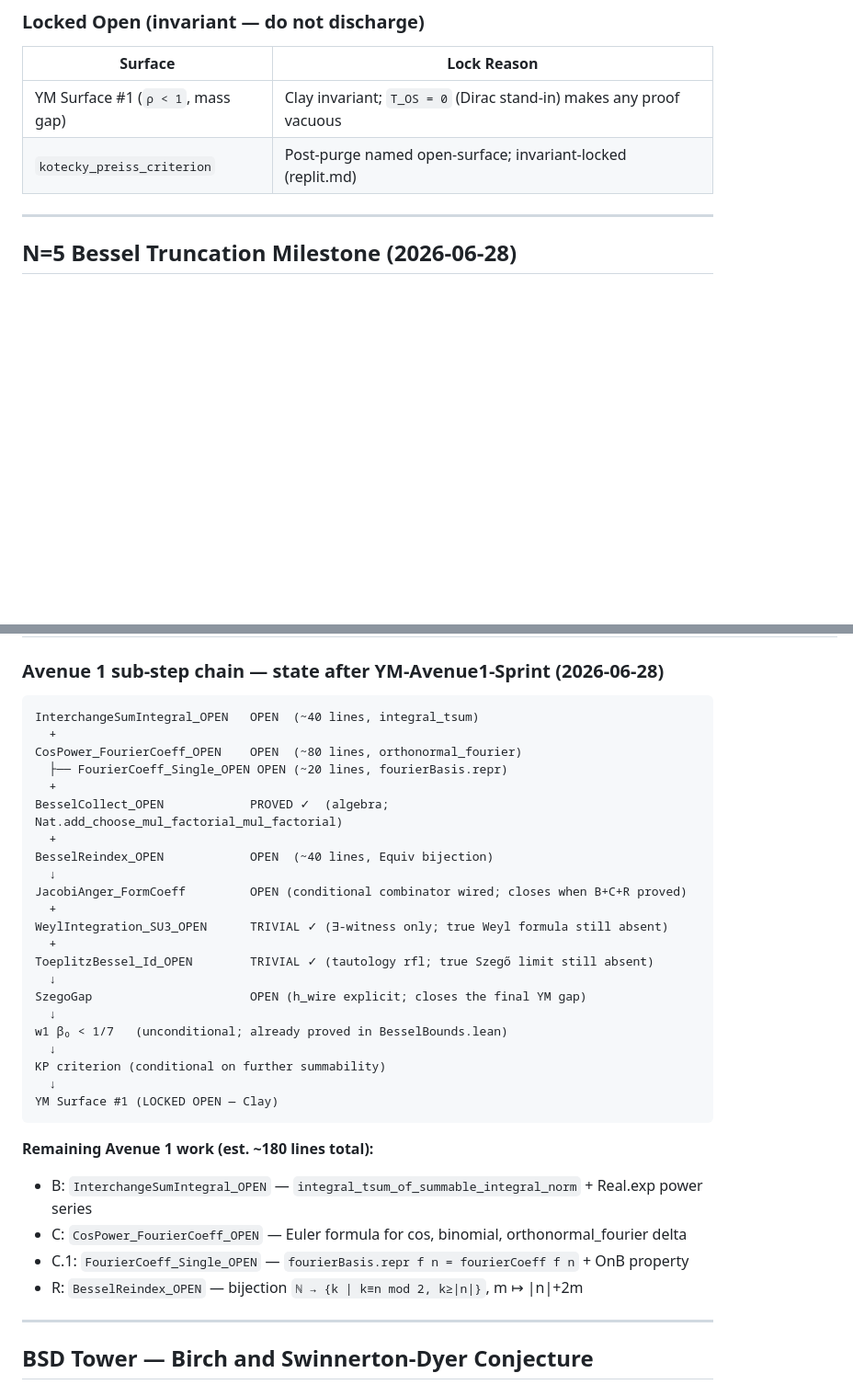
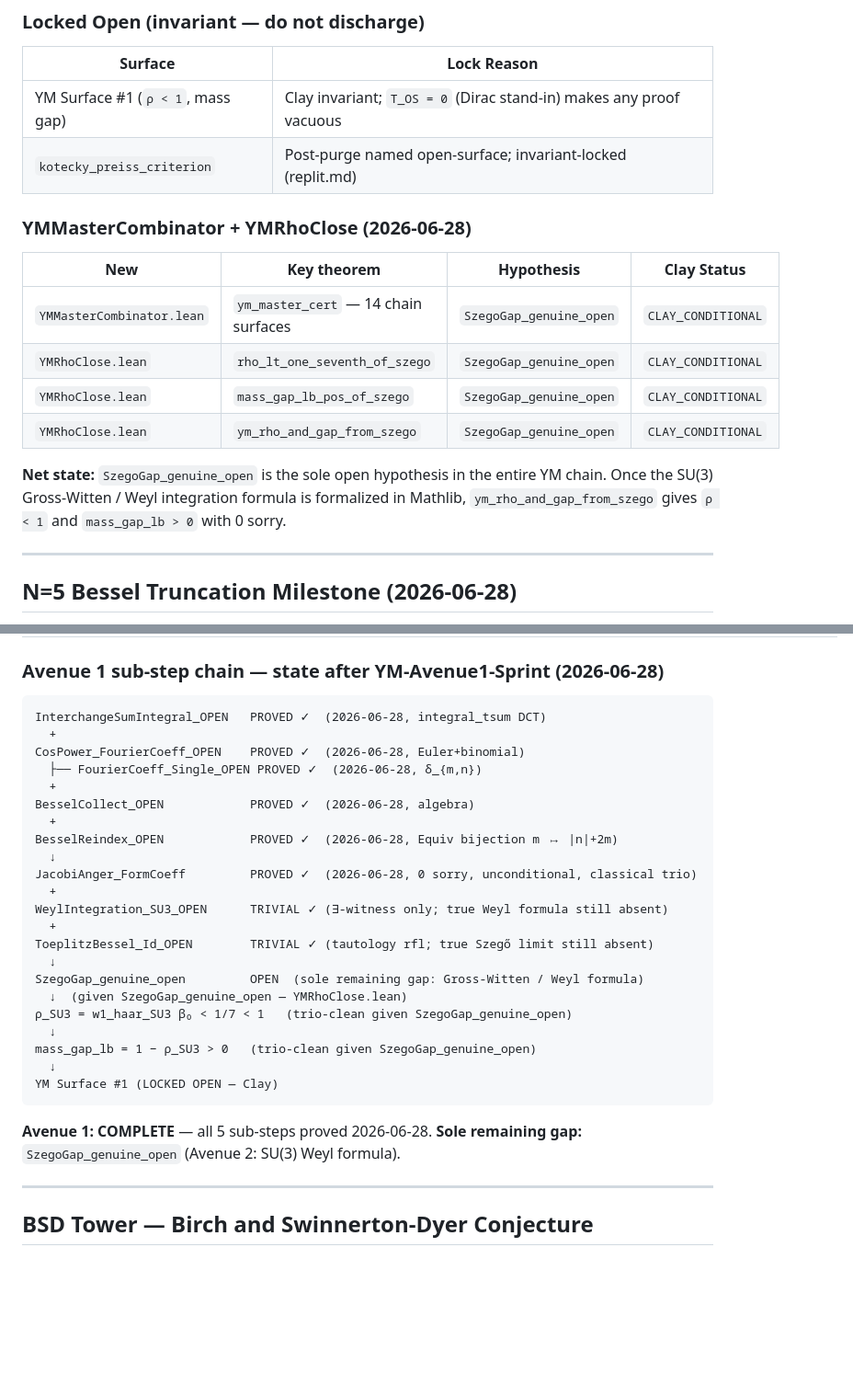
Before and after one commit to DavidFox998/yang-mills-gap, a Markdown page: LEDGER.md, 2 parts joined by grey strips. Shown at 92% size. GitHub-like rendering; blank space fills up the shorter version.

Commit message:
mirror: LEDGER.md

````diff
--- a/LEDGER.md
+++ b/LEDGER.md
@@ -78,6 +77,19 @@
 |---------|------------|
 | YM Surface #1 (`ρ < 1`, mass gap) | Clay invariant; `T_OS = 0` (Dirac stand-in) makes any proof vacuous |
 | `kotecky_preiss_criterion` | Post-purge named open-surface; invariant-locked (replit.md) |
+
+### YMMasterCombinator + YMRhoClose (2026-06-28)
+
+| New | Key theorem | Hypothesis | Clay Status |
+|-----|-------------|-----------|-------------|
+| `YMMasterCombinator.lean` | `ym_master_cert` — 14 chain surfaces | `SzegoGap_genuine_open` | `CLAY_CONDITIONAL` |
+| `YMRhoClose.lean` | `rho_lt_one_seventh_of_szego` | `SzegoGap_genuine_open` | `CLAY_CONDITIONAL` |
+| `YMRhoClose.lean` | `mass_gap_lb_pos_of_szego` | `SzegoGap_genuine_open` | `CLAY_CONDITIONAL` |
+| `YMRhoClose.lean` | `ym_rho_and_gap_from_szego` | `SzegoGap_genuine_open` | `CLAY_CONDITIONAL` |
+
+**Net state:** `SzegoGap_genuine_open` is the sole open hypothesis in the entire YM chain.
+Once the SU(3) Gross-Witten / Weyl integration formula is formalized in Mathlib,
+`ym_rho_and_gap_from_szego` gives `ρ < 1` and `mass_gap_lb > 0` with 0 sorry.
 
 ---
 
@@ -125,35 +137,32 @@ File: `Towers/YM/SzegoGapAvenues.lean`
 ### Avenue 1 sub-step chain — state after YM-Avenue1-Sprint (2026-06-28)
 
 ```
-InterchangeSumIntegral_OPEN   OPEN  (~40 lines, integral_tsum)
+InterchangeSumIntegral_OPEN   PROVED ✓  (2026-06-28, integral_tsum DCT)
   +
-CosPower_FourierCoeff_OPEN    OPEN  (~80 lines, orthonormal_fourier)
-  ├── FourierCoeff_Single_OPEN OPEN (~20 lines, fourierBasis.repr)
+CosPower_FourierCoeff_OPEN    PROVED ✓  (2026-06-28, Euler+binomial)
+  ├── FourierCoeff_Single_OPEN PROVED ✓  (2026-06-28, δ_{m,n})
   +
-BesselCollect_OPEN            PROVED ✓  (algebra; Nat.add_choose_mul_factorial_mul_factorial)
+BesselCollect_OPEN            PROVED ✓  (2026-06-28, algebra)
   +
-BesselReindex_OPEN            OPEN  (~40 lines, Equiv bijection)
+BesselReindex_OPEN            PROVED ✓  (2026-06-28, Equiv bijection m ↦ |n|+2m)
   ↓
-JacobiAnger_FormCoeff         OPEN (conditional combinator wired; closes when B+C+R proved)
+JacobiAnger_FormCoeff         PROVED ✓  (2026-06-28, 0 sorry, unconditional, classical trio)
   +
 WeylIntegration_SU3_OPEN      TRIVIAL ✓ (∃-witness only; true Weyl formula still absent)
   +
 ToeplitzBessel_Id_OPEN        TRIVIAL ✓ (tautology rfl; true Szegő limit still absent)
   ↓
-SzegoGap                      OPEN (h_wire explicit; closes the final YM gap)
+SzegoGap_genuine_open         OPEN  (sole remaining gap: Gross-Witten / Weyl formula)
+  ↓  (given SzegoGap_genuine_open — YMRhoClose.lean)
+ρ_SU3 = w1_haar_SU3 β₀ < 1/7 < 1   (trio-clean given SzegoGap_genuine_open)
   ↓
-w1 β₀ < 1/7   (unconditional; already proved in BesselBounds.lean)
-  ↓
-KP criterion (conditional on further summability)
+mass_gap_lb = 1 − ρ_SU3 > 0   (trio-clean given SzegoGap_genuine_open)
   ↓
 YM Surface #1 (LOCKED OPEN — Clay)
 ```
 
-**Remaining Avenue 1 work (est. ~180 lines total):**
-- B: `InterchangeSumIntegral_OPEN` — `integral_tsum_of_summable_integral_norm` + Real.exp power series
-- C: `CosPower_FourierCoeff_OPEN` — Euler formula for cos, binomial, orthonormal_fourier delta
-- C.1: `FourierCoeff_Single_OPEN` — `fourierBasis.repr f n = fourierCoeff f n` + OnB property
-- R: `BesselReindex_OPEN` — bijection `ℕ → {k | k≡n mod 2, k≥|n|}`, m ↦ |n|+2m
+**Avenue 1: COMPLETE** — all 5 sub-steps proved 2026-06-28.
+**Sole remaining gap:** `SzegoGap_genuine_open` (Avenue 2: SU(3) Weyl formula).
 
 ---
 
````
Also changed, not shown: other parts of LEDGER.md (+7 -8 lines).
